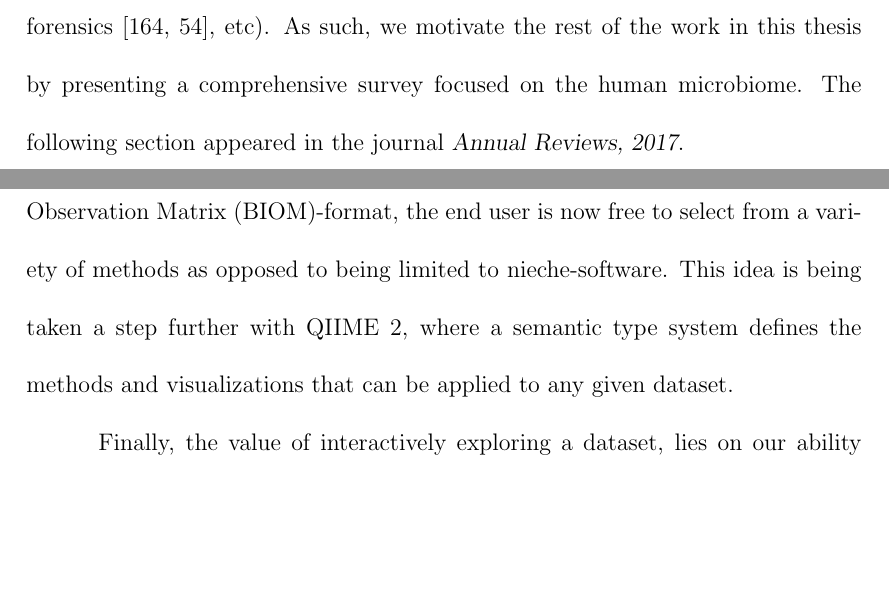
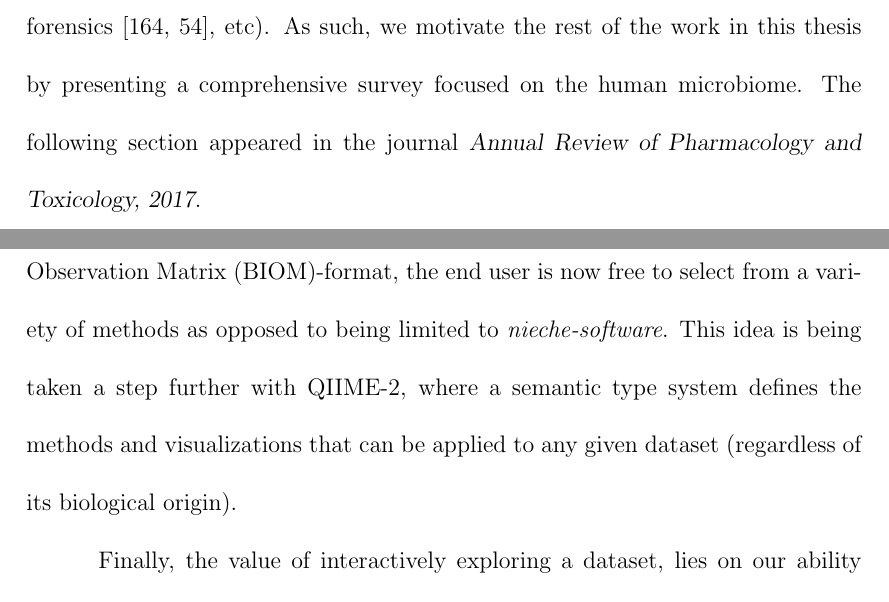
Before and after one commit to ElDeveloper/phd-thesis, a LaTeX thesis (main.tex, which reads chapter_conclusions.tex): two parts of pages 23 and 176 of 206, joined at a grey line, cut so that both start at the same text, the shorter picture padded with empty space. Compiled offline with pdfLaTeX; a LaTeX package or settings file that is missing is left out.

Commit message:
Address Rob's comments

```diff
--- a/chapter_conclusions.tex
+++ b/chapter_conclusions.tex
@@ -121,9 +121,10 @@ to a wider audience. Take the count table, often acting as the core
 data-structure for metabolomic, transcriptomic, proteomic, (and other 'omics)
 analyses. If the software producing this data complies with a standard, like
 the \gls{biom}-format, the end user is now free to select from a variety of
-methods as opposed to being limited to nieche-software. This idea is being
-taken a step further with \gls{qiime} 2, where a semantic type system defines
-the methods and visualizations that can be applied to any given dataset.
+methods as opposed to being limited to \textit{nieche-software}. This idea is
+being taken a step further with \gls{qiime}-2, where a semantic type system
+defines the methods and visualizations that can be applied to any given dataset
+(regardless of its biological origin).
 
 Finally, the value of interactively exploring a dataset, lies on our ability to
 quickly test hypotheses, and iteratively develop new ones. Future exploratory
--- a/main.tex
+++ b/main.tex
@@ -193,7 +193,7 @@ biofuel development \cite{RN4268}, built environment \cite{RN4270, RN4083},
 forensics \cite{RN4269, RN4271}, etc).  As such, we motivate the rest of the
 work in this thesis by presenting a comprehensive survey focused on the human
 microbiome.  The following section appeared in the journal
-\textsl{Annual Reviews, 2017}.
+\textsl{Annual Review of Pharmacology and Toxicology, 2017}.
 
 \ifdefined\RELEASE
     \include{chapter_review}
```
Also changed, not shown: chapter_conclusions.tex (4 more changed lines).
